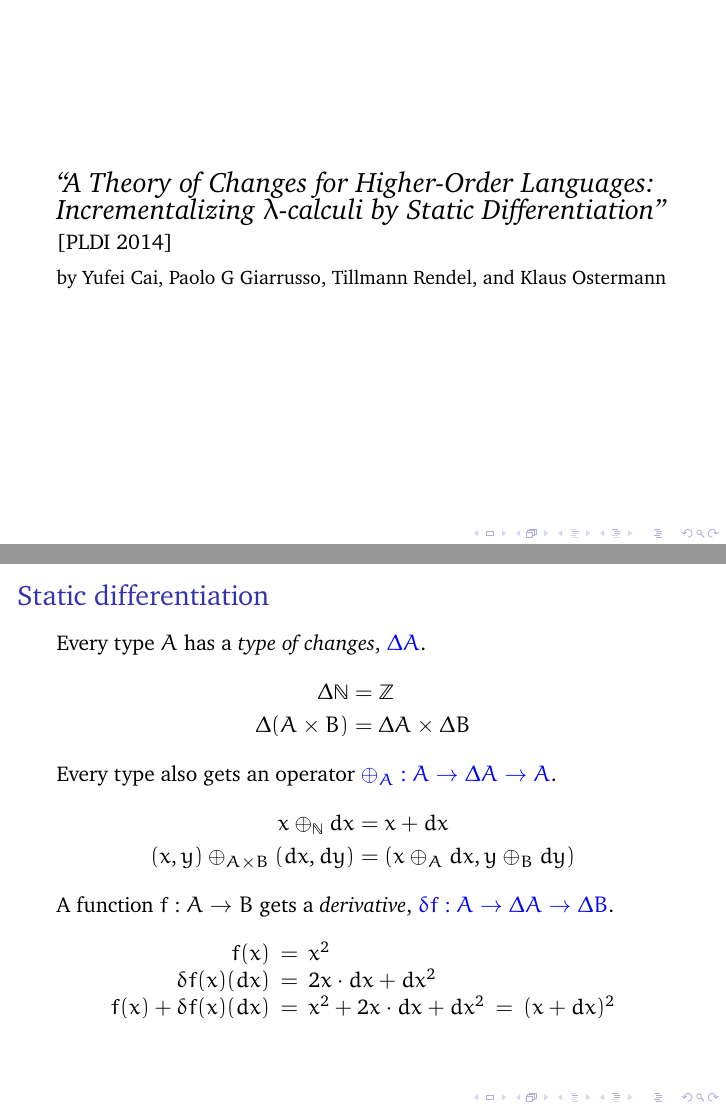
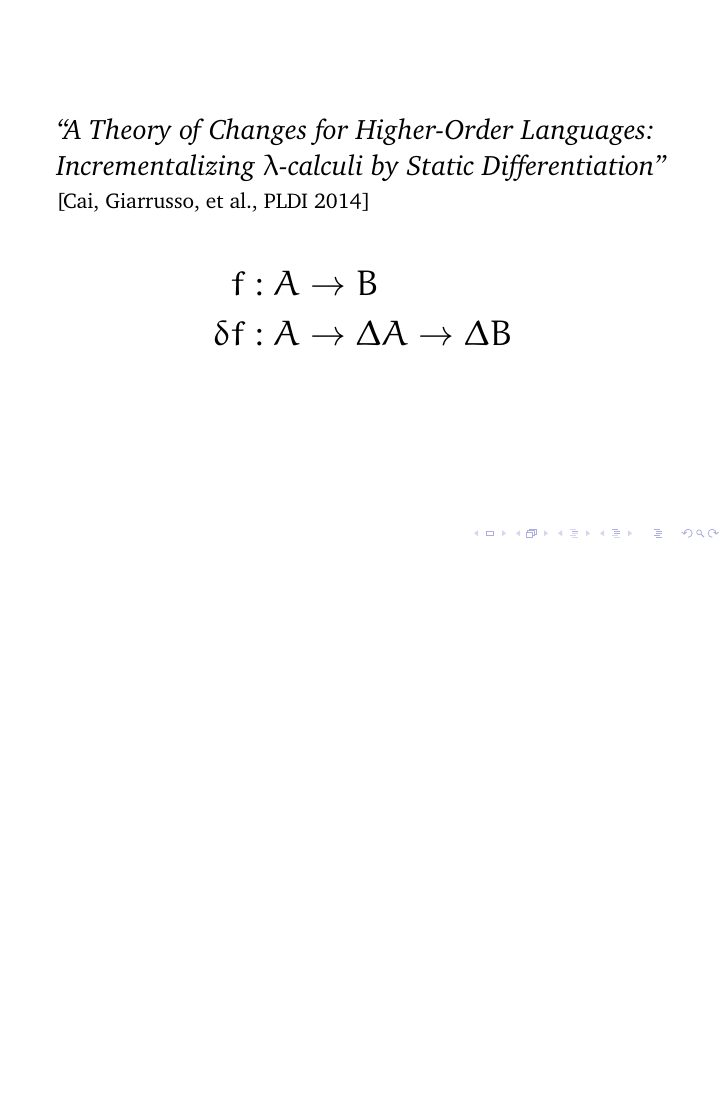
Before and after one commit to rntz/stl-datafun-talk, LaTeX slides (presentation.tex): pages 63 and 70 of 77 before the commit and page 64 of 70 after it, the two joined at a grey line, the shorter picture padded with empty space. Compiled offline with pdfLaTeX.

Commit message:
remove stuff about theory of changes

```diff
--- a/presentation.tex
+++ b/presentation.tex
@@ -534,60 +534,22 @@ y in \alt<3>{\{0,1\}}{\alt<4>{\color{red}\inftyloop}{EXPR2}}}%
 \begin{frame}
   \Large {\itshape ``A Theory of Changes for Higher-Order Languages:
     Incrementalizing $\lambda$-calculi by Static Differentiation''}%
-  \vspace{0.1em}\newline\normalsize [PLDI 2014]
-  \\\vspace{0.5em}
-  \small by Yufei Cai, Paolo G Giarrusso, Tillmann Rendel, and Klaus Ostermann
-\end{frame}
+  \\[.2em]
+  \normalsize [Cai, Giarrusso, et al., PLDI 2014]
 
-
-\begin{frame}{Static differentiation}
-  \vspace{-1em}
-  Every type $A$ has a \emph{type of changes}, $\color{blue}\Delta A$.
-  \pause
+  \vspace{1em}\pause\LARGE
   \begin{align*}
-    \GD \mathbb{N} &= \mathbb{Z}\\
-    \GD (A \x B) &= \GD A \x \GD B
+    f &: A \to B\\
+    \delta f &: A \to \Delta A \to \Delta B
   \end{align*}
 
-  \pause Every type also gets an operator $\color{blue}\oplus_A : A \to \GD A \to A$.
-  \pause
-  \begin{align*}
-    x \oplus_\N dx &= x + dx\\
-    (x,y) \oplus_{A \x B} (dx,dy) &= (x \oplus_A dx, y \oplus_B dy)
-  \end{align*}
-
-  \pause A function $f : A \to B$ gets a \emph{derivative},
-  $\color{blue} \delta f : A \to \Delta A \to \Delta B$.
-  \pause
-  \[\setlength{\arraycolsep}{.25em}\begin{array}{rclcl}
-    f(x) &=& x^2\\
-    \delta f(x)(dx) &=& 2x\cdot dx+dx^2\\
-    \pause
-    f(x) + \delta f(x)(dx) &=& x^2 + 2x\cdot dx + dx^2 &=& (x + dx)^2
-  \end{array}\]
-
-  %% If $M$ uses variables $x, y, z$,\\
-  %% then $\color{blue}\delta M$ will use $x, y, z, \color{blue} dx, dy, dz$.
-
-  %% $\color{blue} \delta M$ computes the \emph{change to $M$}\\
-  %% resulting from the changes $\color{blue} dx, dy, dz$ to its variables.
-
-  %% \begin{eqnarray*}
-  %% \Delta(A \x B) &=& \Delta A \x \Delta B\\
-  %% \Delta(A \to B) &=& A \to \Delta A \to \Delta B
-  %% \end{eqnarray*}
-\end{frame}
-
-
-\begin{frame}\centering\LARGE
-  \textbf{We've extended this to Datafun!}
 
 \end{frame}
 
 
 %% TODO:
 \begin{frame}{Finding fixed points faster with derivatives}
-  \large \parskip 1em
+  \large \parskip 1em\vspace{-1em}
   The na\"ive way to find fixed points looks like this:
   $${\emptyset \mapsto f(\emptyset) \mapsto f^2(\emptyset) \mapsto f^3(\emptyset) \mapsto ...}$$
   \pause
```
